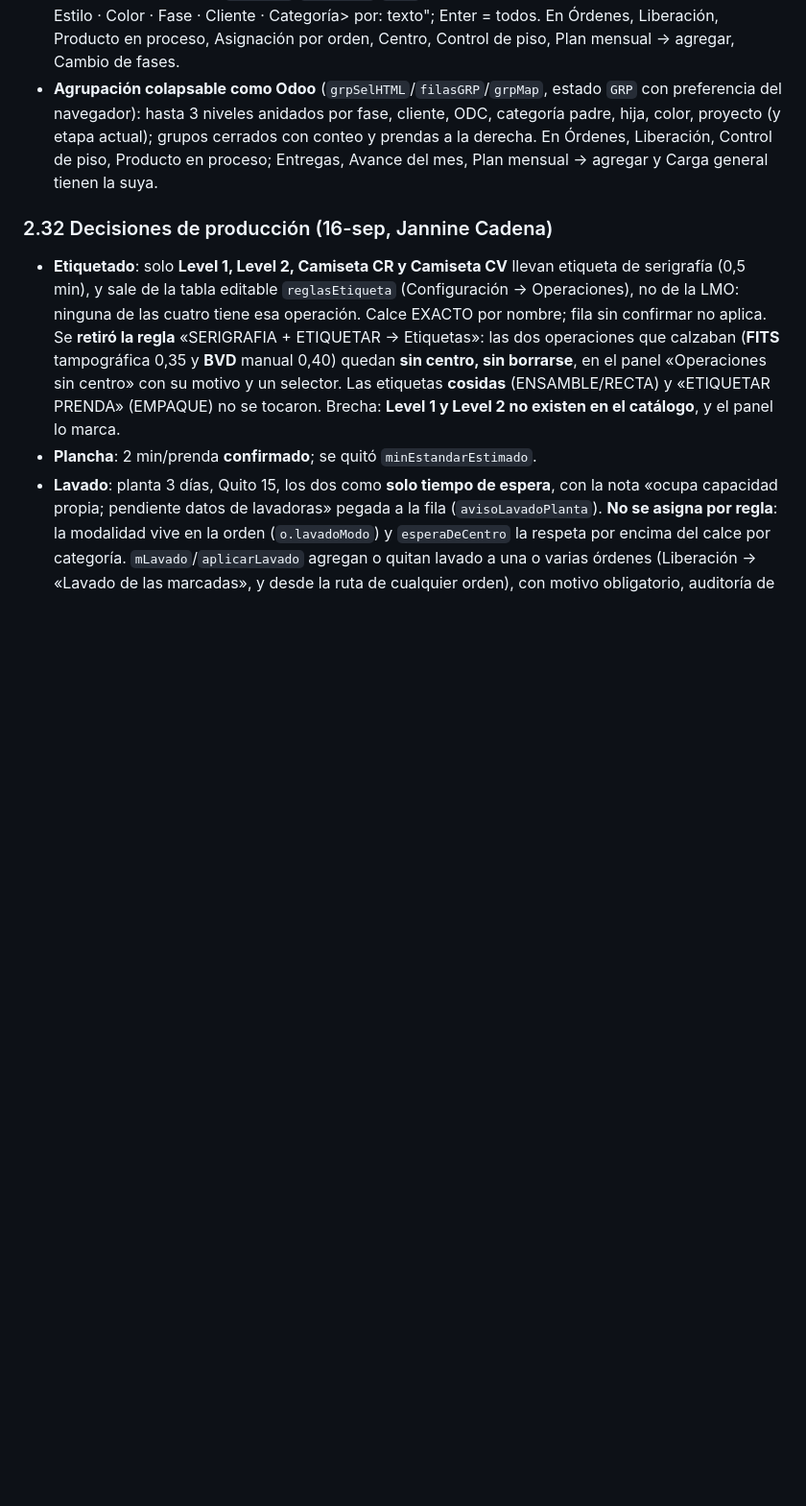
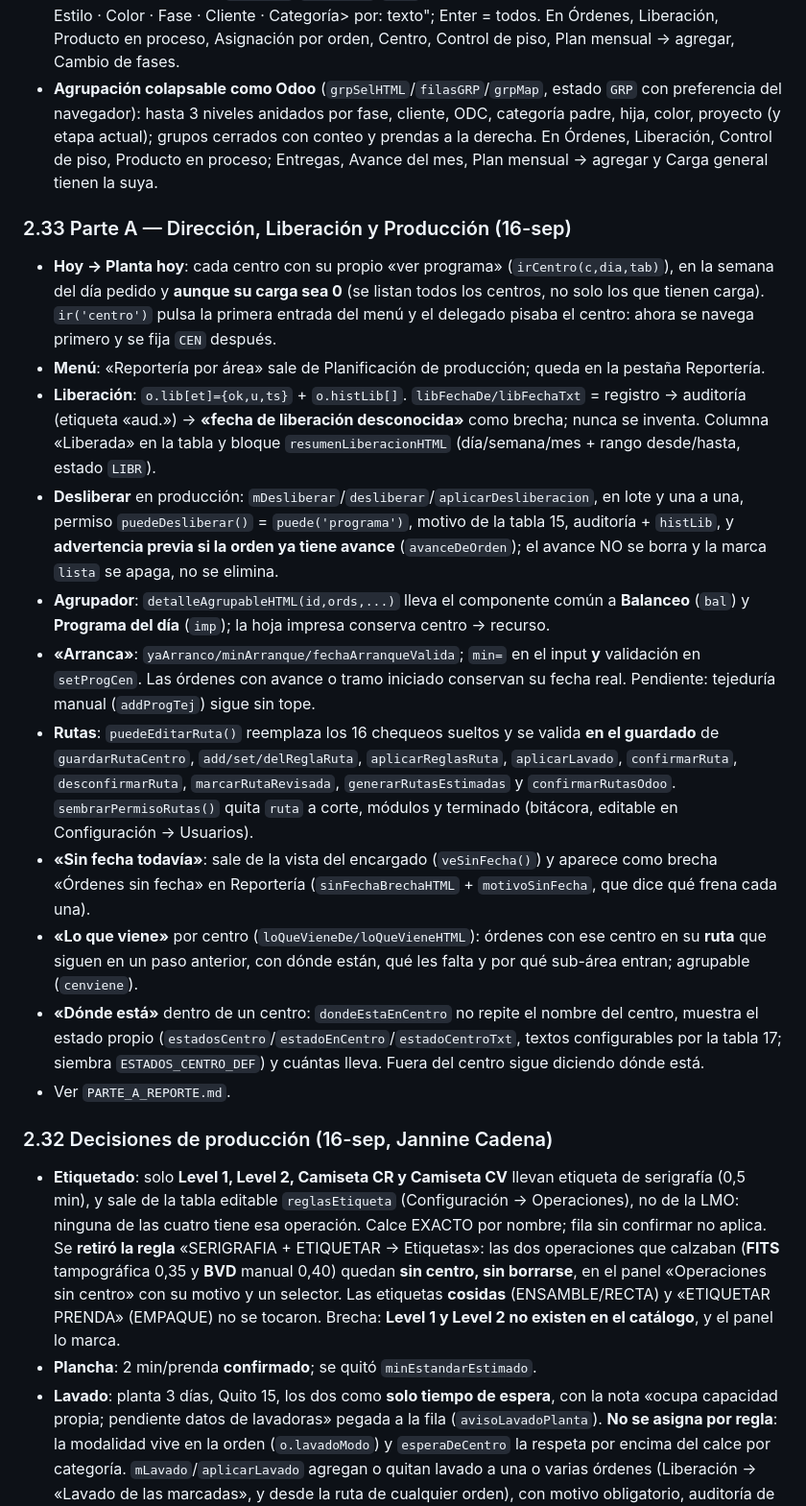
Before and after one commit to claudeplanificaciontempo-debug/tempo-pcp, a Markdown page: TRASPASO_TEMPO_PCP.md, the part around the change. Shown at 96% size. GitHub-like rendering; blank space fills up the shorter version.

Commit message:
Reporte de la Parte A, traspaso y CLAUDE.md
Co-Authored-By: Claude Opus 5 <noreply@anthropic.com>

```diff
--- a/TRASPASO_TEMPO_PCP.md
+++ b/TRASPASO_TEMPO_PCP.md
@@ -203,6 +203,34 @@ resumen por centro compacto; semanas vacías ocultas (15-sep). Estado: septiembr
   hasta 3 niveles anidados por fase, cliente, ODC, categoría padre, hija, color, proyecto (y etapa actual); grupos
   cerrados con conteo y prendas a la derecha. En Órdenes, Liberación, Control de piso, Producto en proceso; Entregas,
   Avance del mes, Plan mensual → agregar y Carga general tienen la suya.
+
+### 2.33 Parte A — Dirección, Liberación y Producción (16-sep)
+- **Hoy → Planta hoy**: cada centro con su propio «ver programa» (`irCentro(c,dia,tab)`), en la semana del día pedido y
+  **aunque su carga sea 0** (se listan todos los centros, no solo los que tienen carga). `ir('centro')` pulsa la primera
+  entrada del menú y el delegado pisaba el centro: ahora se navega primero y se fija `CEN` después.
+- **Menú**: «Reportería por área» sale de Planificación de producción; queda en la pestaña Reportería.
+- **Liberación**: `o.lib[et]={ok,u,ts}` + `o.histLib[]`. `libFechaDe/libFechaTxt` = registro → auditoría (etiqueta «aud.»)
+  → **«fecha de liberación desconocida»** como brecha; nunca se inventa. Columna «Liberada» en la tabla y bloque
+  `resumenLiberacionHTML` (día/semana/mes + rango desde/hasta, estado `LIBR`).
+- **Desliberar** en producción: `mDesliberar`/`desliberar`/`aplicarDesliberacion`, en lote y una a una, permiso
+  `puedeDesliberar()` = `puede('programa')`, motivo de la tabla 15, auditoría + `histLib`, y **advertencia previa si la
+  orden ya tiene avance** (`avanceDeOrden`); el avance NO se borra y la marca `lista` se apaga, no se elimina.
+- **Agrupador**: `detalleAgrupableHTML(id,ords,...)` lleva el componente común a **Balanceo** (`bal`) y **Programa del
+  día** (`imp`); la hoja impresa conserva centro → recurso.
+- **«Arranca»**: `yaArranco/minArranque/fechaArranqueValida`; `min=` en el input **y** validación en `setProgCen`. Las
+  órdenes con avance o tramo iniciado conservan su fecha real. Pendiente: tejeduría manual (`addProgTej`) sigue sin tope.
+- **Rutas**: `puedeEditarRuta()` reemplaza los 16 chequeos sueltos y se valida **en el guardado** de
+  `guardarRutaCentro`, `add/set/delReglaRuta`, `aplicarReglasRuta`, `aplicarLavado`, `confirmarRuta`,
+  `desconfirmarRuta`, `marcarRutaRevisada`, `generarRutasEstimadas` y `confirmarRutasOdoo`. `sembrarPermisoRutas()`
+  quita `ruta` a corte, módulos y terminado (bitácora, editable en Configuración → Usuarios).
+- **«Sin fecha todavía»**: sale de la vista del encargado (`veSinFecha()`) y aparece como brecha «Órdenes sin fecha»
+  en Reportería (`sinFechaBrechaHTML` + `motivoSinFecha`, que dice qué frena cada una).
+- **«Lo que viene»** por centro (`loQueVieneDe/loQueVieneHTML`): órdenes con ese centro en su **ruta** que siguen en un
+  paso anterior, con dónde están, qué les falta y por qué sub-área entran; agrupable (`cenviene`).
+- **«Dónde está»** dentro de un centro: `dondeEstaEnCentro` no repite el nombre del centro, muestra el estado propio
+  (`estadosCentro`/`estadoEnCentro`/`estadoCentroTxt`, textos configurables por la tabla 17; siembra
+  `ESTADOS_CENTRO_DEF`) y cuántas lleva. Fuera del centro sigue diciendo dónde está.
+- Ver `PARTE_A_REPORTE.md`.
 
 ### 2.32 Decisiones de producción (16-sep, Jannine Cadena)
 - **Etiquetado**: solo **Level 1, Level 2, Camiseta CR y Camiseta CV** llevan etiqueta de serigrafía (0,5 min), y sale de la
```
Also changed, not shown: CLAUDE.md (+15 -0 lines), PARTE_A_REPORTE.md (added, +211 -0 lines).
